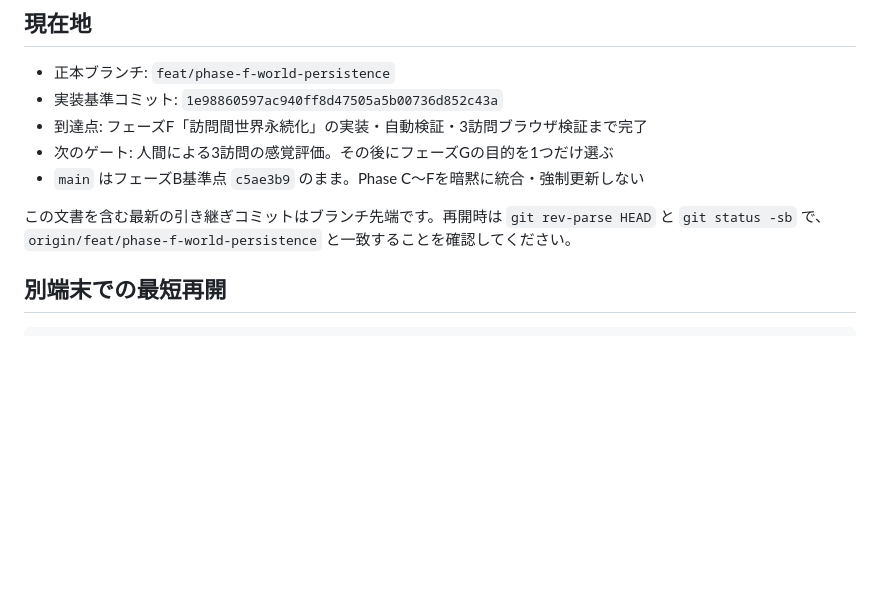
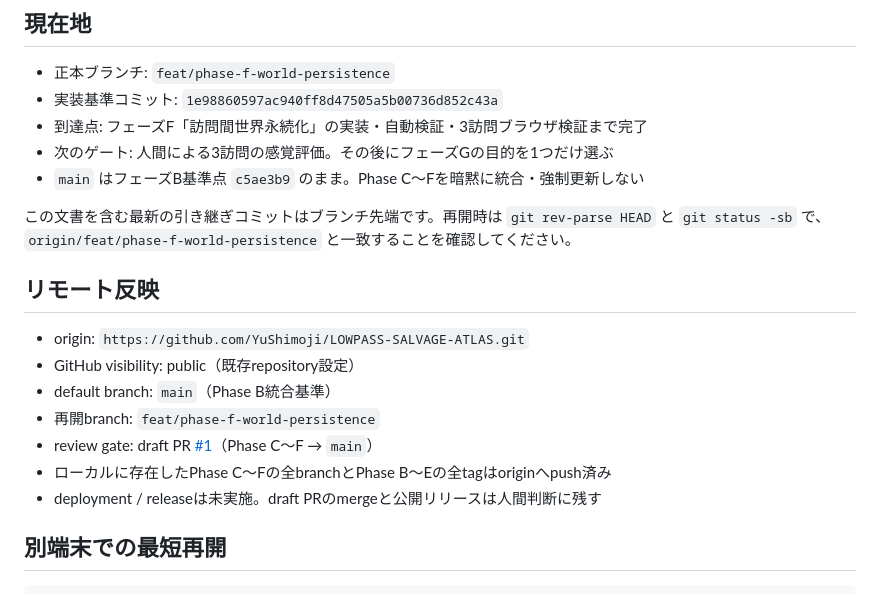
Before and after one commit to YuShimoji/LOWPASS-SALVAGE-ATLAS, a Markdown page: PROJECT_HANDOFF.md, the part around the change. Drawn GitHub-style; blank space fills up the shorter version.

Commit message:
docs: record remote handoff gate

```diff
--- a/PROJECT_HANDOFF.md
+++ b/PROJECT_HANDOFF.md
@@ -11,6 +11,16 @@
 - `main` はフェーズB基準点 `c5ae3b9` のまま。Phase C〜Fを暗黙に統合・強制更新しない
 
 この文書を含む最新の引き継ぎコミットはブランチ先端です。再開時は `git rev-parse HEAD` と `git status -sb` で、`origin/feat/phase-f-world-persistence` と一致することを確認してください。
+
+## リモート反映
+
+- origin: `https://github.com/YuShimoji/LOWPASS-SALVAGE-ATLAS.git`
+- GitHub visibility: public（既存repository設定）
+- default branch: `main`（Phase B統合基準）
+- 再開branch: `feat/phase-f-world-persistence`
+- review gate: draft PR [#1](https://github.com/YuShimoji/LOWPASS-SALVAGE-ATLAS/pull/1)（Phase C〜F → `main`）
+- ローカルに存在したPhase C〜Fの全branchとPhase B〜Eの全tagはoriginへpush済み
+- deployment / releaseは未実施。draft PRのmergeと公開リリースは人間判断に残す
 
 ## 別端末での最短再開
 
```
